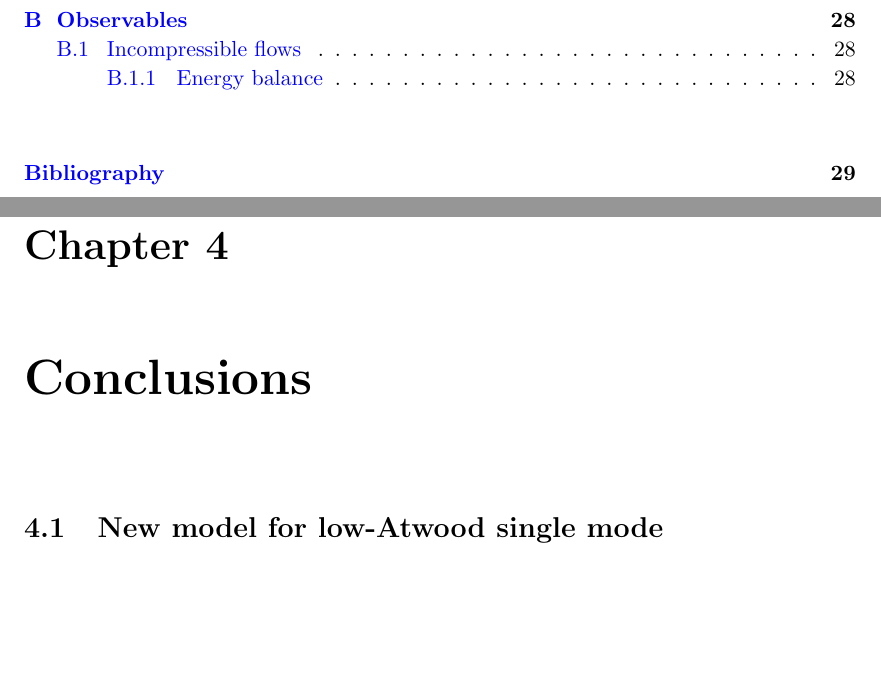
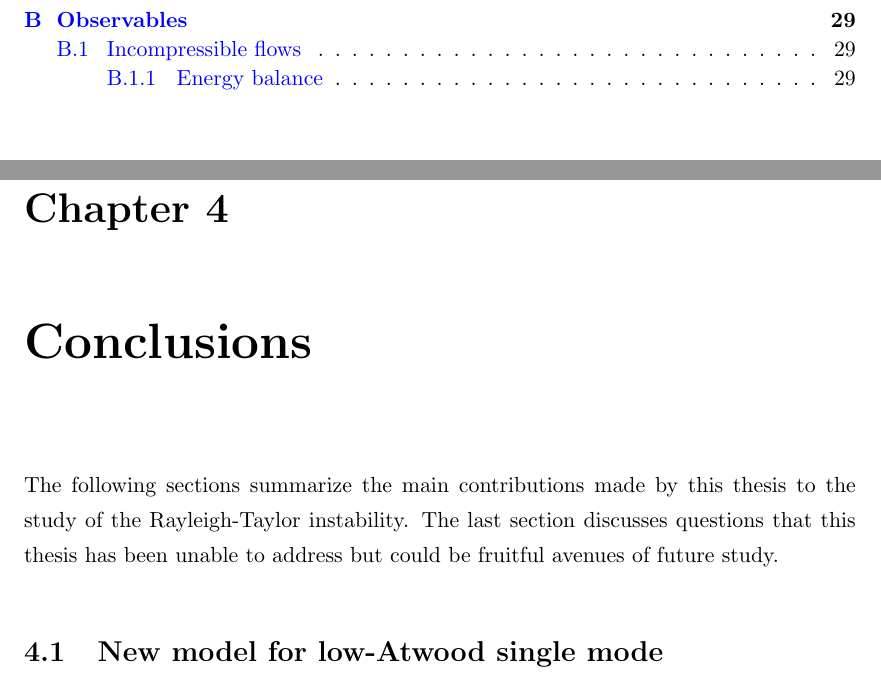
Before and after one commit to maxhutch/2016_thesis_bookends, a LaTeX thesis (Thesis.tex, which reads Chapters/Conclusions.tex): two parts of pages 7 and 30 of 43 before the commit and two parts of pages 7 and 30 of 44 after it, joined at a grey line, cut so that both start at the same text, the shorter picture padded with empty space. Compiled offline with pdfLaTeX.

Commit message:
Adding brief intro to conclusion.

```diff
--- a/Chapters/Conclusions.tex
+++ b/Chapters/Conclusions.tex
@@ -1,5 +1,7 @@
 \chapter{Conclusions}
 
+The following sections summarize the main contributions made by this thesis to the study of the Rayleigh-Taylor instability.
+The last section discusses questions that this thesis has been unable to address but could be fruitful avenues of future study.
 
 \section{New model for low-Atwood single mode}
 I have presented a simple model for the low-Atwood single mode Rayleigh-Taylor instability.
```
